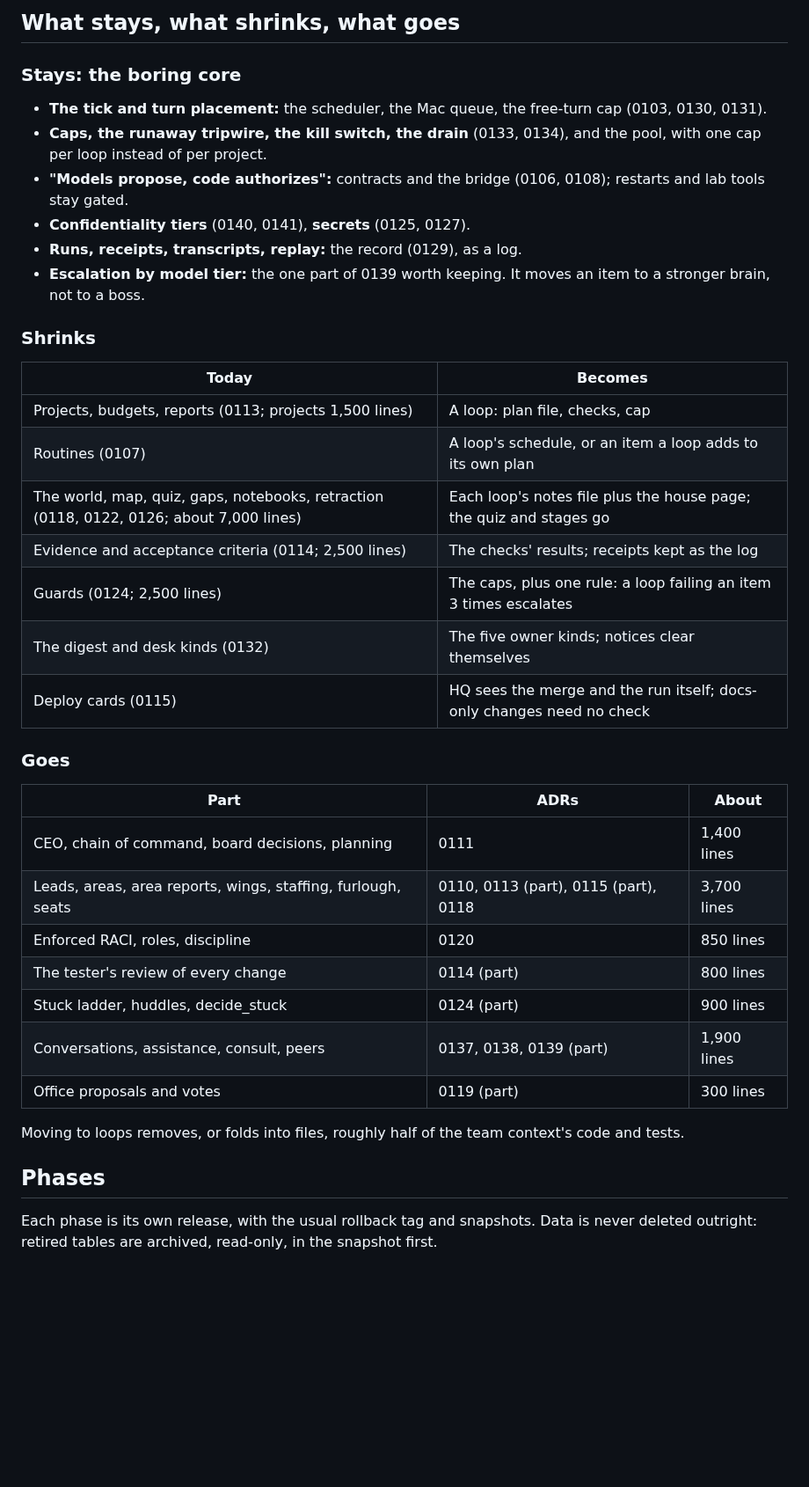
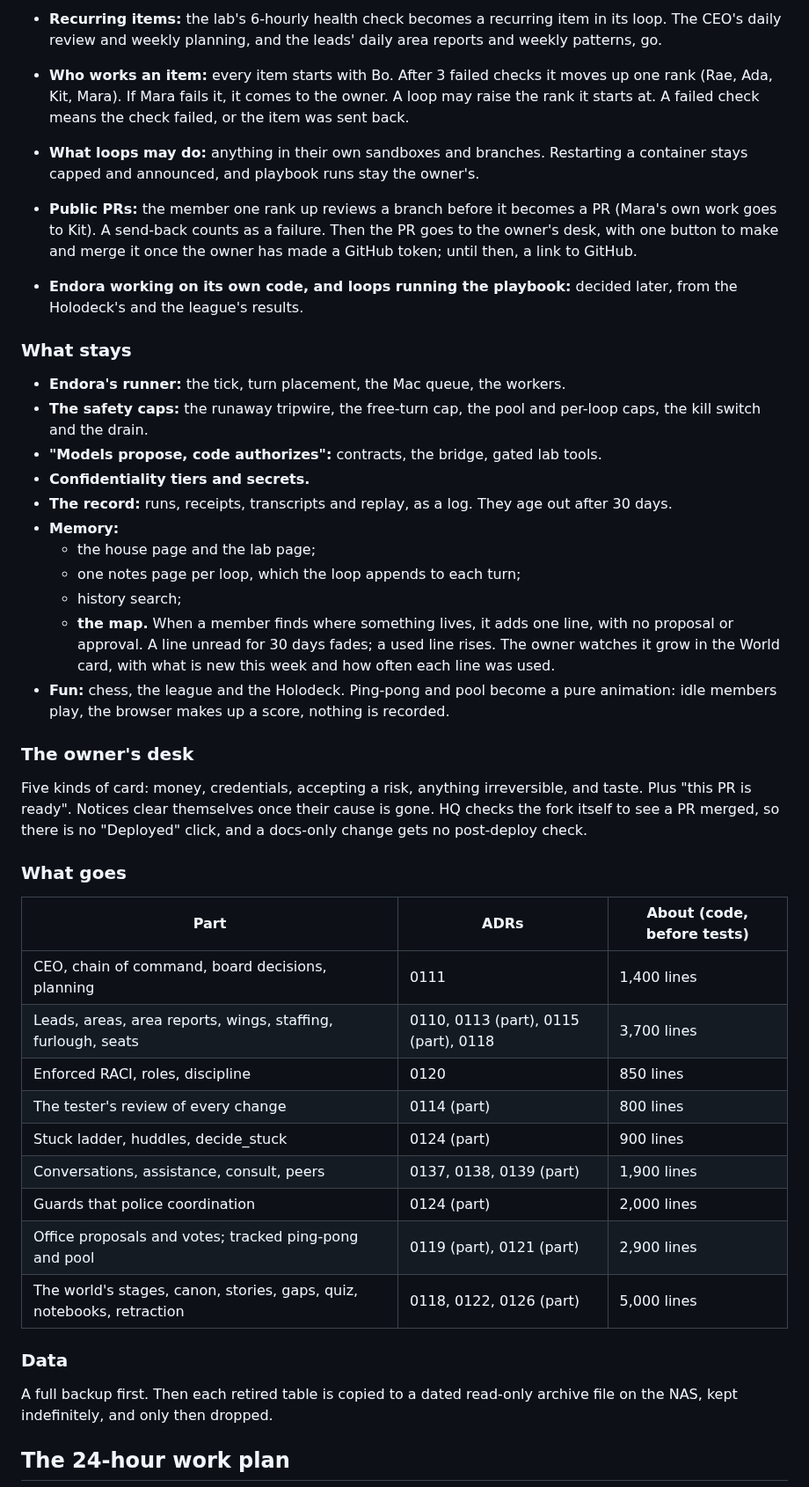
Before and after one commit to RusticPotatos/Endora, a Markdown page: docs/proposals/one-team-of-loops-2026-10-27.md, the part around one of its changes. Shown at 88% size. GitHub-like rendering; blank space fills up the shorter version.

```diff
--- a/docs/proposals/one-team-of-loops-2026-10-27.md
+++ b/docs/proposals/one-team-of-loops-2026-10-27.md
@@ -60,34 +68,47 @@ there is nothing to do. The activity feed tells the story.
 
-## What stays, what shrinks, what goes
+- **Recurring items:** the lab's 6-hourly health check becomes a recurring item in its loop.
+  The CEO's daily review and weekly planning, and the leads' daily area reports and weekly
+  patterns, go.
+- **Who works an item:** every item starts with Bo. After 3 failed checks it moves up one rank
+  (Rae, Ada, Kit, Mara). If Mara fails it, it comes to the owner. A loop may raise the rank it
+  starts at. A failed check means the check failed, or the item was sent back.
+- **What loops may do:** anything in their own sandboxes and branches. Restarting a container
+  stays capped and announced, and playbook runs stay the owner's.
+- **Public PRs:** the member one rank up reviews a branch before it becomes a PR (Mara's own
+  work goes to Kit). A send-back counts as a failure. Then the PR goes to the owner's desk, with
+  one button to make and merge it once the owner has made a GitHub token; until then, a link to
+  GitHub.
+- **Endora working on its own code, and loops running the playbook:** decided later, from the
+  Holodeck's and the league's results.
 
-### Stays: the boring core
+### What stays
 
-- **The tick and turn placement:** the scheduler, the Mac queue, the free-turn cap (0103, 0130,
-  0131).
-- **Caps, the runaway tripwire, the kill switch, the drain** (0133, 0134), and the pool, with
-  one cap per loop instead of per project.
-- **"Models propose, code authorizes":** contracts and the bridge (0106, 0108); restarts and lab
-  tools stay gated.
-- **Confidentiality tiers** (0140, 0141), **secrets** (0125, 0127).
-- **Runs, receipts, transcripts, replay:** the record (0129), as a log.
-- **Escalation by model tier:** the one part of 0139 worth keeping. It moves an item to a
-  stronger brain, not to a boss.
+- **Endora's runner:** the tick, turn placement, the Mac queue, the workers.
+- **The safety caps:** the runaway tripwire, the free-turn cap, the pool and per-loop caps, the
+  kill switch and the drain.
+- **"Models propose, code authorizes":** contracts, the bridge, gated lab tools.
+- **Confidentiality tiers and secrets.**
+- **The record:** runs, receipts, transcripts and replay, as a log. They age out after 30 days.
+- **Memory:**
+  - the house page and the lab page;
+  - one notes page per loop, which the loop appends to each turn;
+  - history search;
+  - **the map.** When a member finds where something lives, it adds one line, with no proposal
+    or approval. A line unread for 30 days fades; a used line rises. The owner watches it grow
+    in the World card, with what is new this week and how often each line was used.
+- **Fun:** chess, the league and the Holodeck. Ping-pong and pool become a pure animation:
+  idle members play, the browser makes up a score, nothing is recorded.
 
-### Shrinks
+### The owner's desk
 
-| Today | Becomes |
-|---|---|
-| Projects, budgets, reports (0113; projects 1,500 lines) | A loop: plan file, checks, cap |
-| Routines (0107) | A loop's schedule, or an item a loop adds to its own plan |
-| The world, map, quiz, gaps, notebooks, retraction (0118, 0122, 0126; about 7,000 lines) | Each loop's notes file plus the house page; the quiz and stages go |
-| Evidence and acceptance criteria (0114; 2,500 lines) | The checks' results; receipts kept as the log |
-| Guards (0124; 2,500 lines) | The caps, plus one rule: a loop failing an item 3 times escalates |
-| The digest and desk kinds (0132) | The five owner kinds; notices clear themselves |
-| Deploy cards (0115) | HQ sees the merge and the run itself; docs-only changes need no check |
+Five kinds of card: money, credentials, accepting a risk, anything irreversible, and taste.
+Plus "this PR is ready". Notices clear themselves once their cause is gone. HQ checks the fork
+itself to see a PR merged, so there is no "Deployed" click, and a docs-only change gets no
+post-deploy check.
 
-### Goes
+### What goes
 
-| Part | ADRs | About |
+| Part | ADRs | About (code, before tests) |
 |---|---|---|
 | CEO, chain of command, board decisions, planning | 0111 | 1,400 lines |
 | Leads, areas, area reports, wings, staffing, furlough, seats | 0110, 0113 (part), 0115 (part), 0118 | 3,700 lines |
@@ -95,12 +116,14 @@ there is nothing to do. The activity feed tells the story.
 | The tester's review of every change | 0114 (part) | 800 lines |
 | Stuck ladder, huddles, decide_stuck | 0124 (part) | 900 lines |
 | Conversations, assistance, consult, peers | 0137, 0138, 0139 (part) | 1,900 lines |
-| Office proposals and votes | 0119 (part) | 300 lines |
+| Guards that police coordination | 0124 (part) | 2,000 lines |
+| Office proposals and votes; tracked ping-pong and pool | 0119 (part), 0121 (part) | 2,900 lines |
+| The world's stages, canon, stories, gaps, quiz, notebooks, retraction | 0118, 0122, 0126 (part) | 5,000 lines |
 
-Moving to loops removes, or folds into files, roughly half of the team context's code and tests.
+### Data
 
-## Phases
+A full backup first. Then each retired table is copied to a dated read-only archive file on the
+NAS, kept indefinitely, and only then dropped.
 
-Each phase is its own release, with the usual rollback tag and snapshots. Data is never
-deleted outright: retired tables are archived, read-only, in the snapshot first.
+## The 24-hour work plan
 
```
Also changed, not shown: other parts of docs/proposals/one-team-of-loops-2026-10-27.md (+77 -63 lines).
